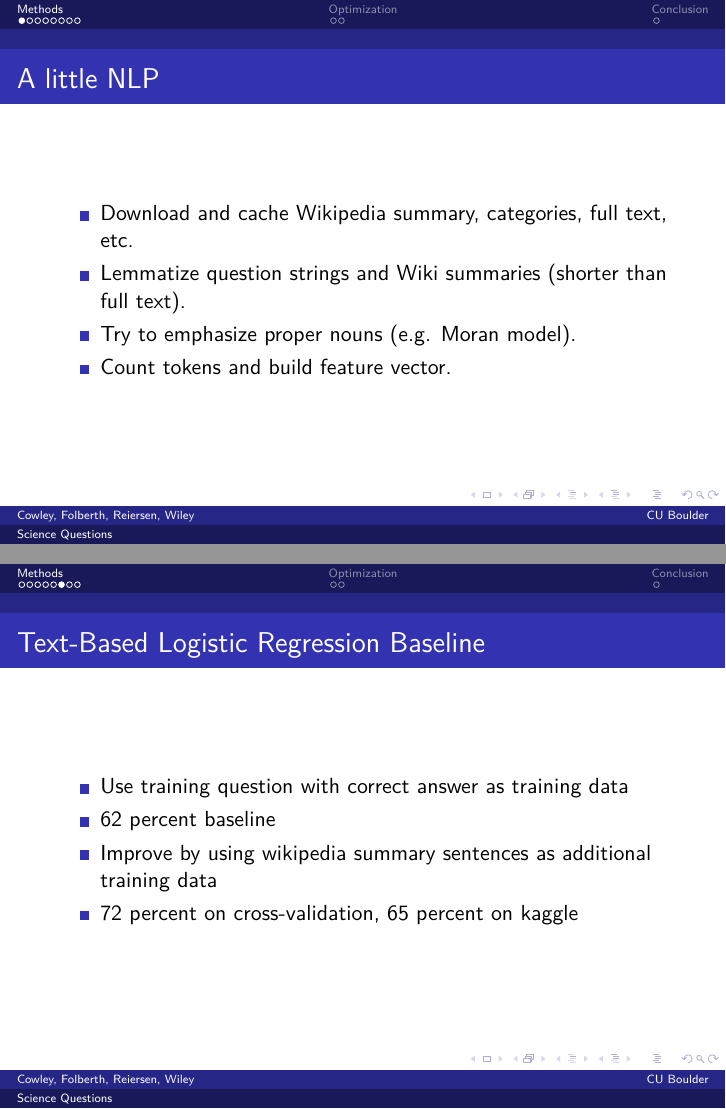
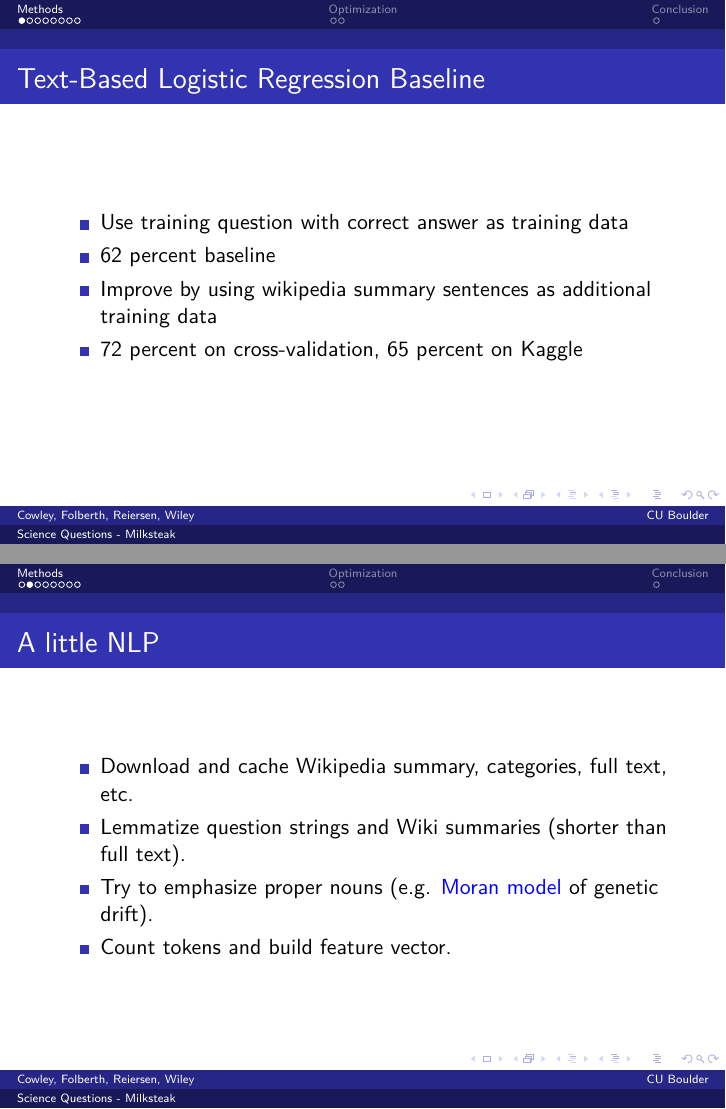
Before and after one commit to jamesfolberth/ml_project, LaTeX slides (slides/slides.tex): pages 3 and 8 of 13 before the commit and pages 3 and 4 of 13 after it, joined at a grey line. Compiled offline with pdfLaTeX.

Commit message:
Reordered some slides

```diff
--- a/slides/slides.tex
+++ b/slides/slides.tex
@@ -5,7 +5,7 @@
 \usepackage{hyperref}
 \usepackage{color}
 
-\title[Science Questions]{Answering Questions about Science - Milksteak}
+\title[Science Questions - Milksteak]{Answering Questions about Science - Milksteak}
 \subtitle[Application]{Quiz Bowl Science}
 \author[Cowley, Folberth, Reiersen, Wiley]{Andrew Cowley, James Folberth, Derek Reiersen, Benjamin Wiley}
 \institute[CU Boulder]{
@@ -49,35 +49,24 @@ University of Colorado at Boulder
 
 \section{Methods}
 
+\begin{frame}{Text-Based Logistic Regression Baseline}
+   \begin{itemize}
+      \item Use training question with correct answer as training data
+      \item 62 percent baseline
+      \item Improve by using wikipedia summary sentences as additional training data
+      \item 72 percent on cross-validation, 65 percent on Kaggle
+   \end{itemize}
+\end{frame}
+
+
+
 %\subsection{A little NLP}
 \begin{frame}{A little NLP}
    \begin{itemize}
       \item Download and cache Wikipedia summary, categories, full text, etc.
       \item Lemmatize question strings and Wiki summaries (shorter than full text).
-      \item Try to emphasize proper nouns (e.g. Moran model).
+      \item Try to emphasize proper nouns (e.g. {\color{blue} Moran model} of genetic drift).
       \item Count tokens and build feature vector.
-   \end{itemize}
-\end{frame}
-
-%\subsection{NLP to Eliminate Answers}
-\begin{frame}{NLP to Eliminate Answers}
-   \begin{itemize}
-      \item Antibodies that localize to {\color{red}this} {\color{green}organelle} are associated with Sjogren\'s ("SHOW-grenz") syndrome, and a deficiency of a phosphatase localized to it causes Lowe\'s syndrome.
-
-	(a) {\color{green}Golgi Apparatus} (b) Apoptosis (c) {\color{green}Peroxisome} (d) Collagen
-
-      \item {\color{red}This} {\color{green}phylum's} members have a pair of pouches that split from the archenteron, with each pouch constricting into three portions.
-
-	(a) Xylem (b) {\color{green}Echinoderm} (c) Sponge (d) Mitochondrian
-   \end{itemize}
-\end{frame}
-
-%\subsection{NLP to Eliminate Answers}
-\begin{frame}{NLP to Eliminate Answers}
-   \begin{itemize}
-      \item NLTK part-of-speech tagger to determine answer category
-      \item Use Wikipedia data along with the PyGoogle module to gain insight answer-category relationship
-      \item Eliminate options with a very low false positive rate
    \end{itemize}
 \end{frame}
 
@@ -105,14 +94,29 @@ University of Colorado at Boulder
    ``equation'' and ``state'' occur very frequently in the Hamiltonian page (long), but infrequently in Bulk modulus page (short).\\
 \end{frame}
 
-\begin{frame}{Text-Based Logistic Regression Baseline}
+
+%\subsection{NLP to Eliminate Answers}
+\begin{frame}{NLP to Eliminate Answers}
    \begin{itemize}
-      \item Use training question with correct answer as training data
-      \item 62 percent baseline
-      \item Improve by using wikipedia summary sentences as additional training data
-      \item 72 percent on cross-validation, 65 percent on kaggle
+      \item Antibodies that localize to {\color{red}this} {\color{green}organelle} are associated with Sjogren\'s ("SHOW-grenz") syndrome, and a deficiency of a phosphatase localized to it causes Lowe\'s syndrome.
+
+	(a) {\color{green}Golgi Apparatus} (b) Apoptosis (c) {\color{green}Peroxisome} (d) Collagen
+
+      \item {\color{red}This} {\color{green}phylum's} members have a pair of pouches that split from the archenteron, with each pouch constricting into three portions.
+
+	(a) Xylem (b) {\color{green}Echinoderm} (c) Sponge (d) Mitochondrian
    \end{itemize}
 \end{frame}
+
+%\subsection{NLP to Eliminate Answers}
+\begin{frame}{NLP to Eliminate Answers}
+   \begin{itemize}
+      \item NLTK part-of-speech tagger to determine answer category
+      \item Use Wikipedia data along with the PyGoogle module to gain insight answer-category relationship
+      \item Eliminate options with a very low false positive rate
+   \end{itemize}
+\end{frame}
+
 
 %----------------------------------------------------------------------------------------------------------------------------------
 
```
Also changed, not shown: slides/slides.tex (2 more changed lines).
